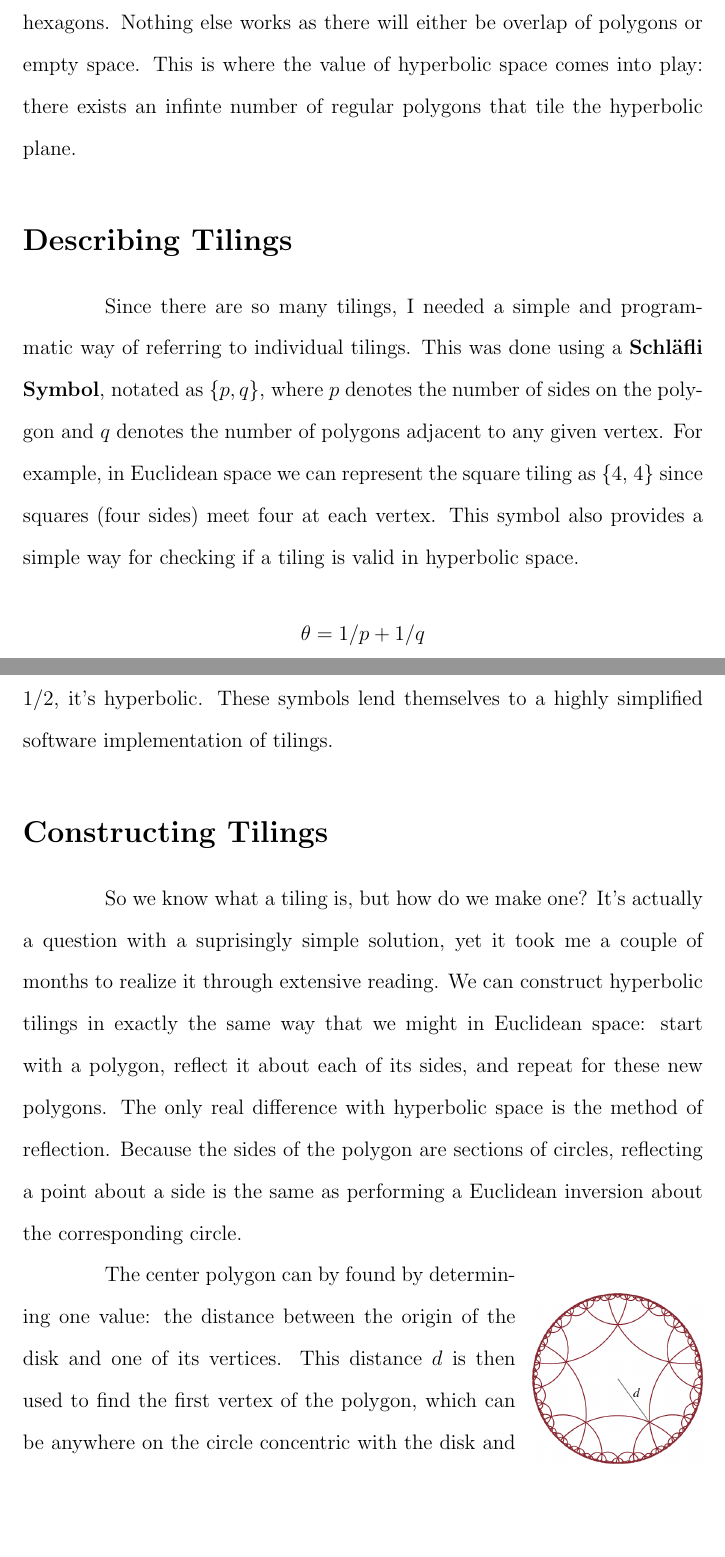
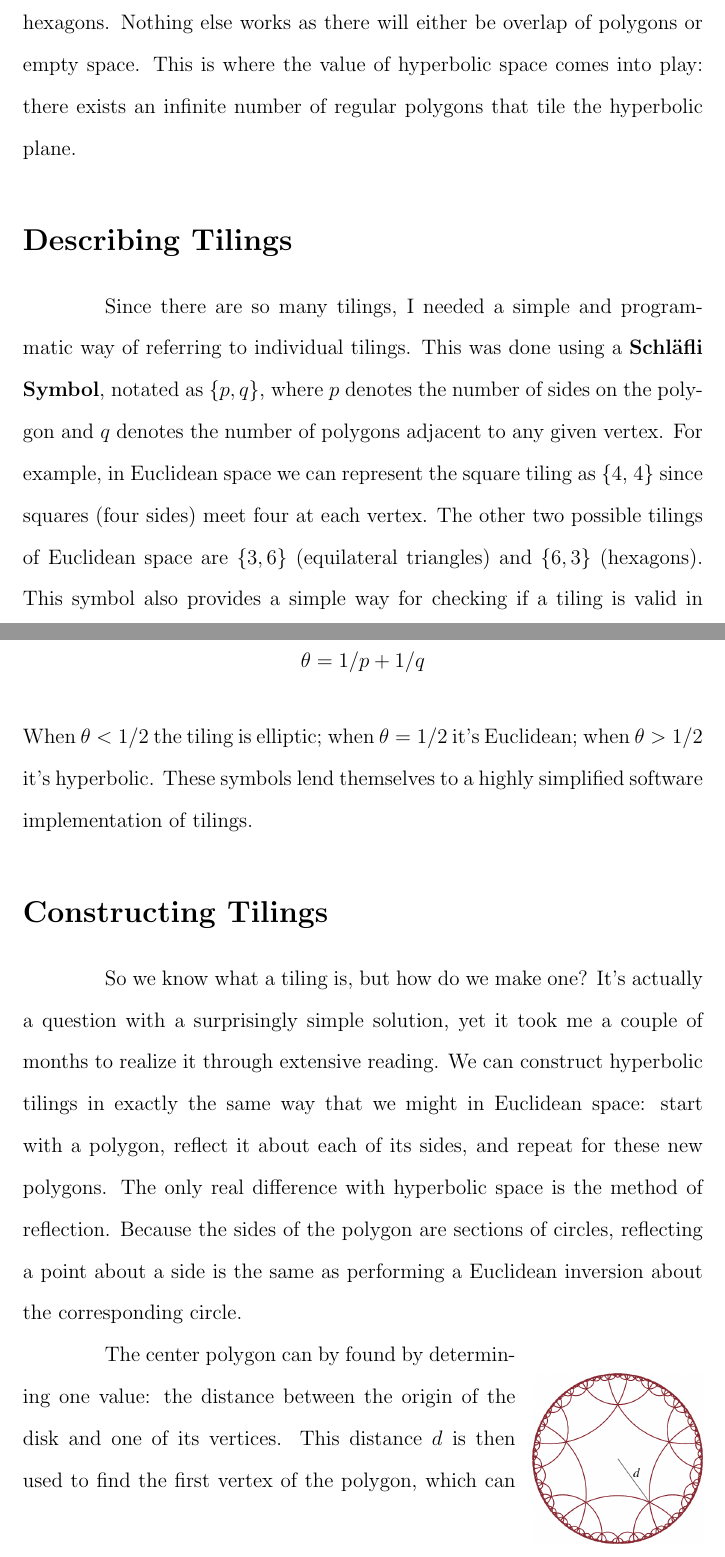
Before and after one commit to tunamako/HyperCellular-Python, a LaTeX document (doc/paper/SeniorProjectPaper.tex): two parts of pages 3 and 4 of 12, joined at a grey line, cut so that both start at the same text, the shorter picture padded with empty space. Compiled offline with pdfLaTeX.

```diff
--- a/doc/paper/SeniorProjectPaper.tex
+++ b/doc/paper/SeniorProjectPaper.tex
@@ -21,19 +21,19 @@
 
 At the most basic level, \textbf{Hyperbolic Geometry} is exactly like the normal Euclidean geometry we're used to, with one twist: with Euclidean geometry, given a line and a point, there is only one other line through that point that is parallel to the given line. In hyperbolic space, we let there be an infinite amount. This one allowance gives way to a ton of interesting behaviors and can be modeled in a multitude of ways. For my purposes, I chose to use what's known as the Poincare model as it has a significant amount of research in it and was relatively simple to learn more about. In essence, the Poincare model is represented by a disk, wherein "lines" are defined to be arcs of Euclidean circles orthogonal to the disk.
 
-Like Euclidean geometry, in hyperbolic geometry we can examine polygons. Moreover, we can create a \textbf{tiling} of the space using polygons of many kinds, i.e., the space is filled by interlocking, identical shapes. This project concerns itself only with regular polygons, but irregular polygons could be an interesting thing to explore as well. \textbf{Regular polygons} are shapes whose angle measures are uniform, like squares and pentagons in Euclidean space. The real restriction of Euclidean space however is that there are only three tilings of regular polygons: equilateral triangles, squares, and hexagons. Nothing else works as there will either be overlap of polygons or empty space. This is where the value of hyperbolic space comes into play: there exists an infinte number of regular polygons that tile the hyperbolic plane.
+Like Euclidean geometry, in hyperbolic geometry we can examine polygons. Moreover, we can create a \textbf{tiling} of the space using polygons of many kinds, i.e., the space is filled by interlocking, identical shapes. This project concerns itself only with regular polygons, but irregular polygons could be an interesting thing to explore as well. \textbf{Regular polygons} are shapes whose angle measures are uniform, like squares and pentagons in Euclidean space. The real restriction of Euclidean space however is that there are only three tilings of regular polygons: equilateral triangles, squares, and hexagons. Nothing else works as there will either be overlap of polygons or empty space. This is where the value of hyperbolic space comes into play: there exists an infinite number of regular polygons that tile the hyperbolic plane.
 
 \section*{Describing Tilings}
 
-Since there are so many tilings, I needed a simple and programmatic way of referring to individual tilings. This was done using a \textbf{Schl{\"a}fli Symbol}, notated as $\{p, q\}$, where $p$ denotes the number of sides on the polygon and $q$ denotes the number of polygons adjacent to any given vertex. For example, in Euclidean space we can represent the square tiling as \{4, 4\} since squares (four sides) meet four at each vertex. This symbol also provides a simple way for checking if a tiling is valid in hyperbolic space.
+Since there are so many tilings, I needed a simple and programmatic way of referring to individual tilings. This was done using a \textbf{Schl{\"a}fli Symbol}, notated as $\{p, q\}$, where $p$ denotes the number of sides on the polygon and $q$ denotes the number of polygons adjacent to any given vertex. For example, in Euclidean space we can represent the square tiling as \{4, 4\} since squares (four sides) meet four at each vertex. The other two possible tilings of Euclidean space are $\{3, 6\}$ (equilateral triangles) and $\{6, 3\}$ (hexagons). This symbol also provides a simple way for checking if a tiling is valid in hyperbolic space:
 \begin{gather*}
 \theta=1/p + 1/q
 \end{gather*}
-Using the above formula, when $\theta=1/2$ the tiling is Euclidean. When $\theta>1/2$, it's hyperbolic. These symbols lend themselves to a highly simplified software implementation of tilings.
+When $\theta<1/2$ the tiling is elliptic; when $\theta=1/2$ it's Euclidean; when $\theta>1/2$ it's hyperbolic.  These symbols lend themselves to a highly simplified software implementation of tilings.
 
 \section*{Constructing Tilings}
 
-So we know what a tiling is, but how do we make one? It's actually a question with a suprisingly simple solution, yet it took me a couple of months to realize it through extensive reading. We can construct hyperbolic tilings in exactly the same way that we might in Euclidean space: start with a polygon, reflect it about each of its sides, and repeat for these new polygons. The only real difference with hyperbolic space is the method of reflection. Because the sides of the polygon are sections of circles, reflecting a point about a side is the same as performing a Euclidean inversion about the corresponding circle.
+So we know what a tiling is, but how do we make one? It's actually a question with a surprisingly simple solution, yet it took me a couple of months to realize it through extensive reading. We can construct hyperbolic tilings in exactly the same way that we might in Euclidean space: start with a polygon, reflect it about each of its sides, and repeat for these new polygons. The only real difference with hyperbolic space is the method of reflection. Because the sides of the polygon are sections of circles, reflecting a point about a side is the same as performing a Euclidean inversion about the corresponding circle.
 
 \begin{wrapfigure}{r}{0.25\textwidth}
 \includegraphics[width=0.25\textwidth]{../media/tilingDistance.png}
```
Also changed, not shown: doc/paper/SeniorProjectPaper.pdf, doc/paper/SeniorProjectPaper.tex (4 more changed lines), 1 other file.
